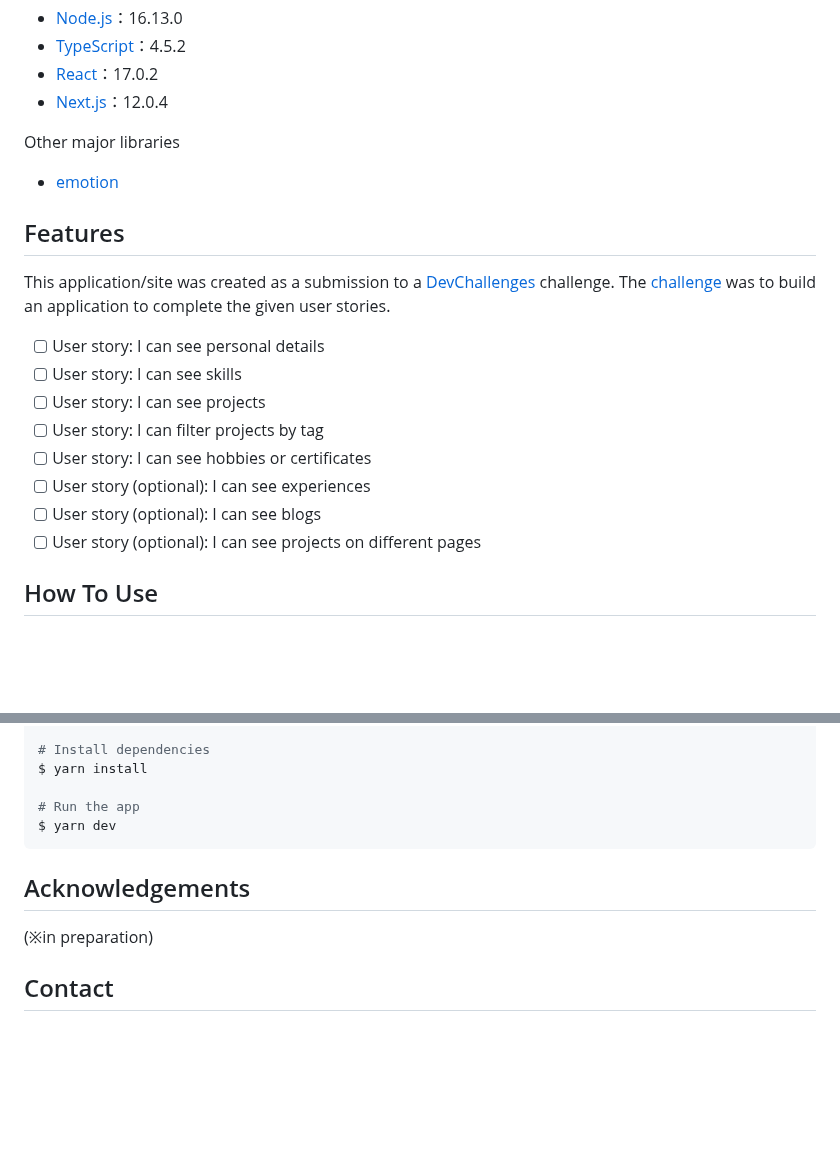
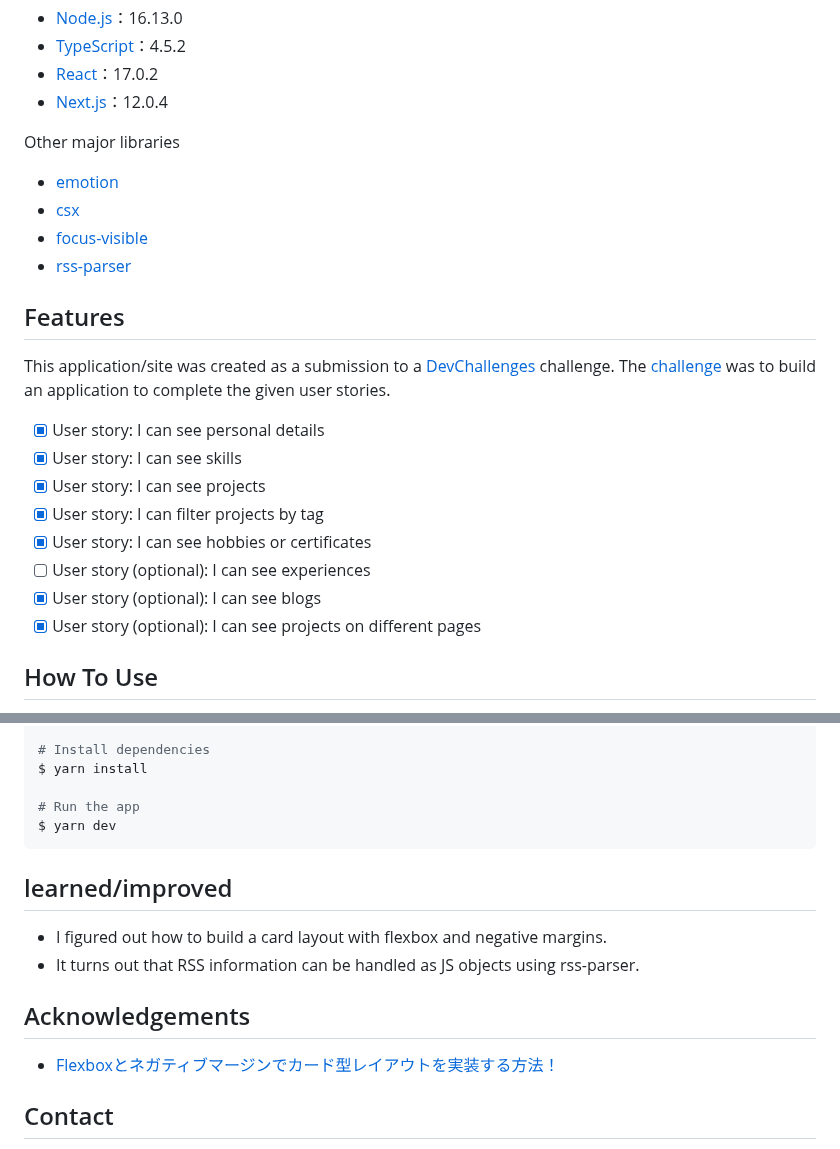
Before and after one commit to h-yoshikawa44/ch-portfolio, a Markdown page: README.md, 2 parts joined by grey strips. GitHub-like rendering; blank space fills up the shorter version.

Commit message:
docs: 投稿前のREADME更新(#7) [skip ci]

````diff
--- a/README.md
+++ b/README.md
@@ -52,6 +58,9 @@ Base
 
 Other major libraries
 - [emotion](https://emotion.sh/)
+- [csx](https://typestyle.github.io/#/colors)
+- [focus-visible](https://github.com/WICG/focus-visible)
+- [rss-parser](https://github.com/rbren/rss-parser)
 
 ## Features
 
@@ -59,14 +68,14 @@ Other major libraries
 
 This application/site was created as a submission to a [DevChallenges](https://devchallenges.io/challenges) challenge. The [challenge](https://devchallenges.io/challenges/5ZnOYsSXM24JWnCsNFlt) was to build an application to complete the given user stories.
 
-- [ ] User story: I can see personal details
-- [ ] User story: I can see skills
-- [ ] User story: I can see projects
-- [ ] User story: I can filter projects by tag
-- [ ] User story: I can see hobbies or certificates
+- [x] User story: I can see personal details
+- [x] User story: I can see skills
+- [x] User story: I can see projects
+- [x] User story: I can filter projects by tag
+- [x] User story: I can see hobbies or certificates
 - [ ] User story (optional): I can see experiences
-- [ ] User story (optional): I can see blogs
-- [ ] User story (optional): I can see projects on different pages
+- [x] User story (optional): I can see blogs
+- [x] User story (optional): I can see projects on different pages
 
 ## How To Use
 
@@ -87,11 +96,15 @@ $ yarn install
 $ yarn dev
 ```
 
+## learned/improved
+- I figured out how to build a card layout with flexbox and negative margins.
+- It turns out that RSS information can be handled as JS objects using rss-parser.
+
 ## Acknowledgements
 
 <!-- This section should list any articles or add-ons/plugins that helps you to complete the project. This is optional but it will help you in the future. For example: -->
 
-(※in preparation)
+- [Flexboxとネガティブマージンでカード型レイアウトを実装する方法！](https://moshashugyo.com/media/flexbox-negative-margin)
 
 ## Contact
 
````
Also changed, not shown: other parts of README.md (+9 -3 lines), screenshots/desktop.png (added), screenshots/mobile.png (added).
